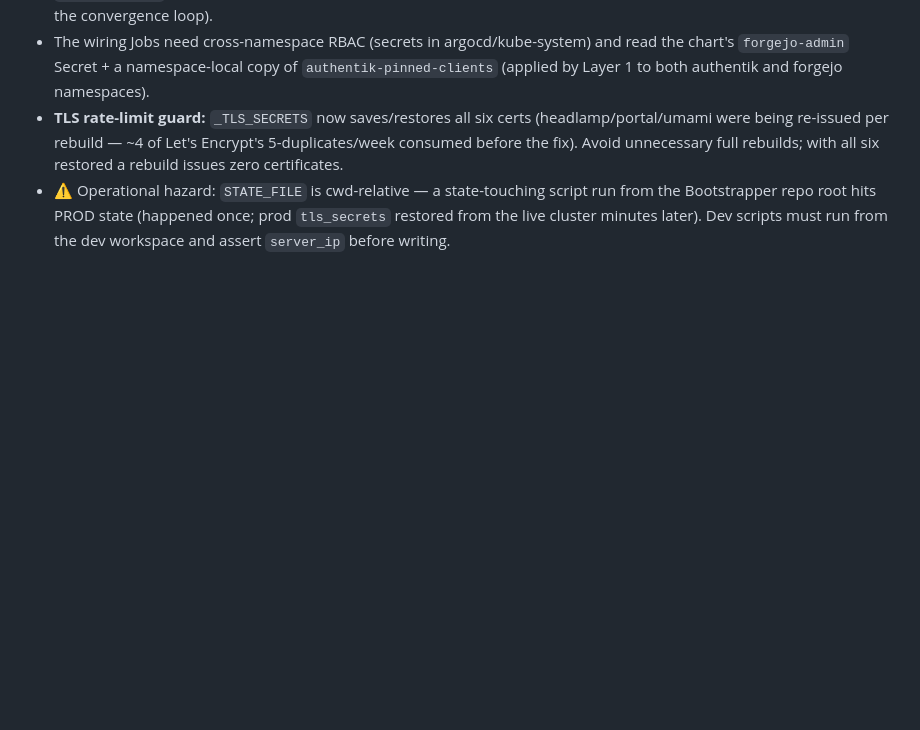
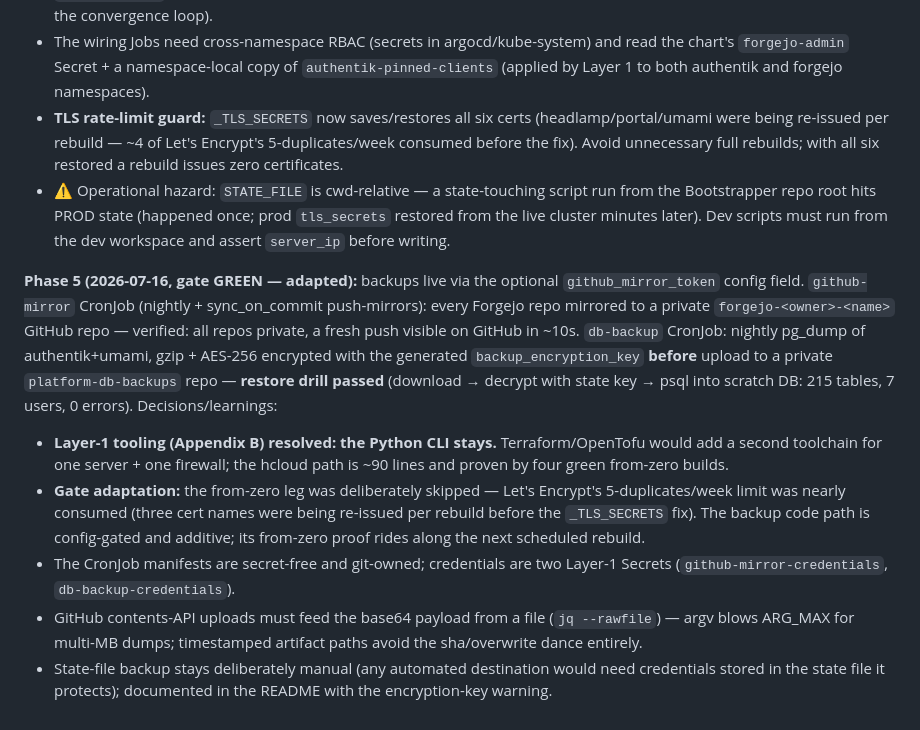
Before and after one commit to NSavenije/Bootstrapper, a Markdown page: docs/app-of-apps-design.md, the part around the change. Rendered like a GitHub page; blank space fills up the shorter version.

```diff
--- a/docs/app-of-apps-design.md
+++ b/docs/app-of-apps-design.md
@@ -255,3 +255,10 @@ Each of these is an already-debugged, non-obvious fact. Preserve them; the verif
 - The wiring Jobs need cross-namespace RBAC (secrets in argocd/kube-system) and read the chart's `forgejo-admin` Secret + a namespace-local copy of `authentik-pinned-clients` (applied by Layer 1 to both authentik and forgejo namespaces).
 - **TLS rate-limit guard:** `_TLS_SECRETS` now saves/restores all six certs (headlamp/portal/umami were being re-issued per rebuild — ~4 of Let's Encrypt's 5-duplicates/week consumed before the fix). Avoid unnecessary full rebuilds; with all six restored a rebuild issues zero certificates.
 - ⚠️ Operational hazard: `STATE_FILE` is cwd-relative — a state-touching script run from the Bootstrapper repo root hits PROD state (happened once; prod `tls_secrets` restored from the live cluster minutes later). Dev scripts must run from the dev workspace and assert `server_ip` before writing.
+
+**Phase 5 (2026-07-16, gate GREEN — adapted):** backups live via the optional `github_mirror_token` config field. `github-mirror` CronJob (nightly + sync_on_commit push-mirrors): every Forgejo repo mirrored to a private `forgejo-<owner>-<name>` GitHub repo — verified: all repos private, a fresh push visible on GitHub in ~10s. `db-backup` CronJob: nightly pg_dump of authentik+umami, gzip + AES-256 encrypted with the generated `backup_encryption_key` **before** upload to a private `platform-db-backups` repo — **restore drill passed** (download → decrypt with state key → psql into scratch DB: 215 tables, 7 users, 0 errors). Decisions/learnings:
+- **Layer-1 tooling (Appendix B) resolved: the Python CLI stays.** Terraform/OpenTofu would add a second toolchain for one server + one firewall; the hcloud path is ~90 lines and proven by four green from-zero builds.
+- **Gate adaptation:** the from-zero leg was deliberately skipped — Let's Encrypt's 5-duplicates/week limit was nearly consumed (three cert names were being re-issued per rebuild before the `_TLS_SECRETS` fix). The backup code path is config-gated and additive; its from-zero proof rides along the next scheduled rebuild.
+- The CronJob manifests are secret-free and git-owned; credentials are two Layer-1 Secrets (`github-mirror-credentials`, `db-backup-credentials`).
+- GitHub contents-API uploads must feed the base64 payload from a file (`jq --rawfile`) — argv blows ARG_MAX for multi-MB dumps; timestamped artifact paths avoid the sha/overwrite dance entirely.
+- State-file backup stays deliberately manual (any automated destination would need credentials stored in the state file it protects); documented in the README with the encryption-key warning.
```
Also changed, not shown: README.md (+10 -7 lines).
